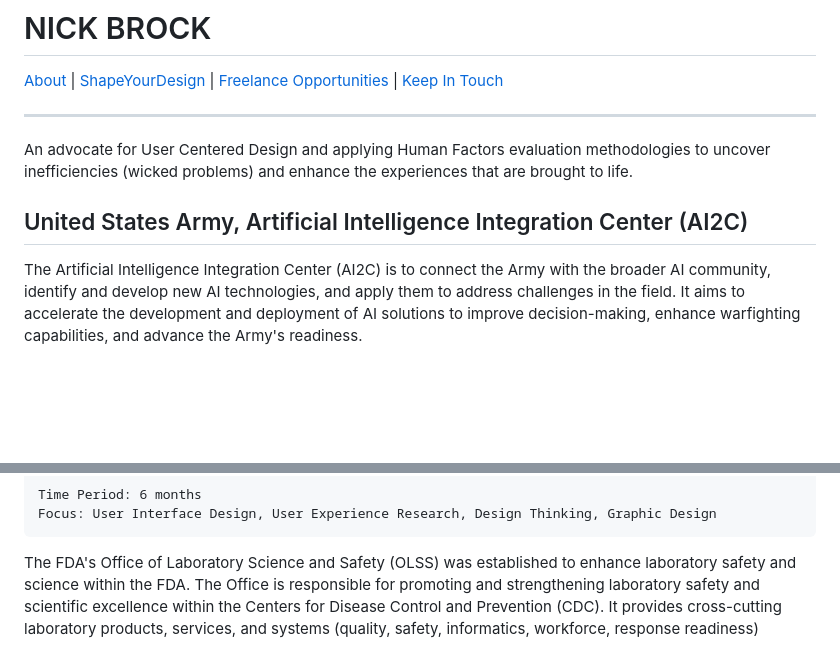
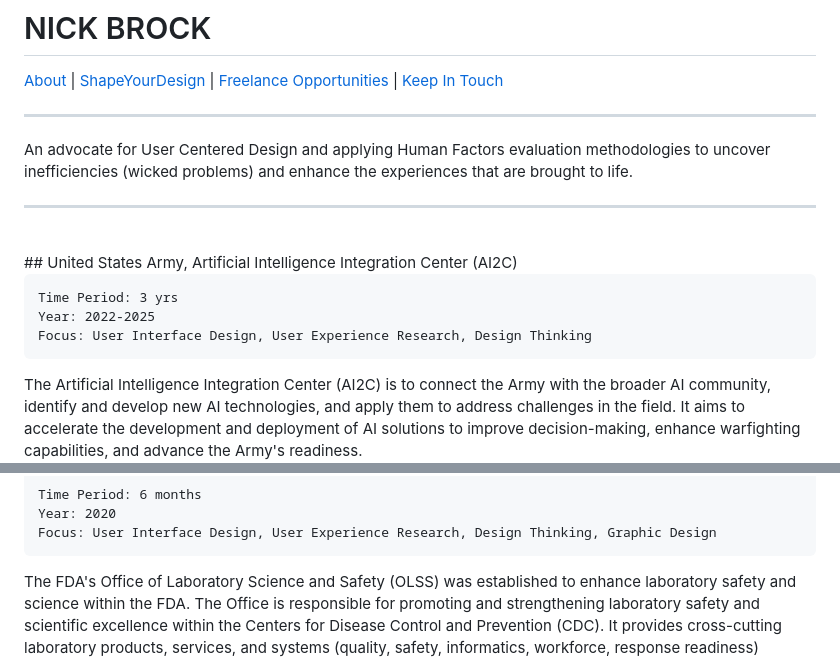
Before and after one commit to n-brock/website, a Markdown page: README.md, 2 parts joined by grey strips. GitHub-like rendering; blank space fills up the shorter version.

````diff
--- a/README.md
+++ b/README.md
@@ -7,8 +7,15 @@
 ---
 
 An advocate for User Centered Design and applying Human Factors evaluation methodologies to uncover inefficiencies (wicked problems) and enhance the experiences that are brought to life.
+___
+<br />
+## United States Army, Artificial Intelligence Integration Center (AI2C)
 
-## United States Army, Artificial Intelligence Integration Center (AI2C)
+```
+Time Period: 3 yrs
+Year: 2022-2025
+Focus: User Interface Design, User Experience Research, Design Thinking
+```
 
 The Artificial Intelligence Integration Center (AI2C) is to connect the Army with the broader AI community, identify and develop new AI technologies, and apply them to address challenges in the field. It aims to accelerate the development and deployment of AI solutions to improve decision-making, enhance warfighting capabilities, and advance the Army's readiness.
 
@@ -24,6 +32,7 @@ My work focused on the management and facilitation of product experiences involv
 
 ```
 Time Period: 6 months
+Year: 2020
 Focus: User Interface Design, User Experience Research, Design Thinking, Graphic Design
 ```
 
````
Also changed, not shown: other parts of README.md (+4 -4 lines).
